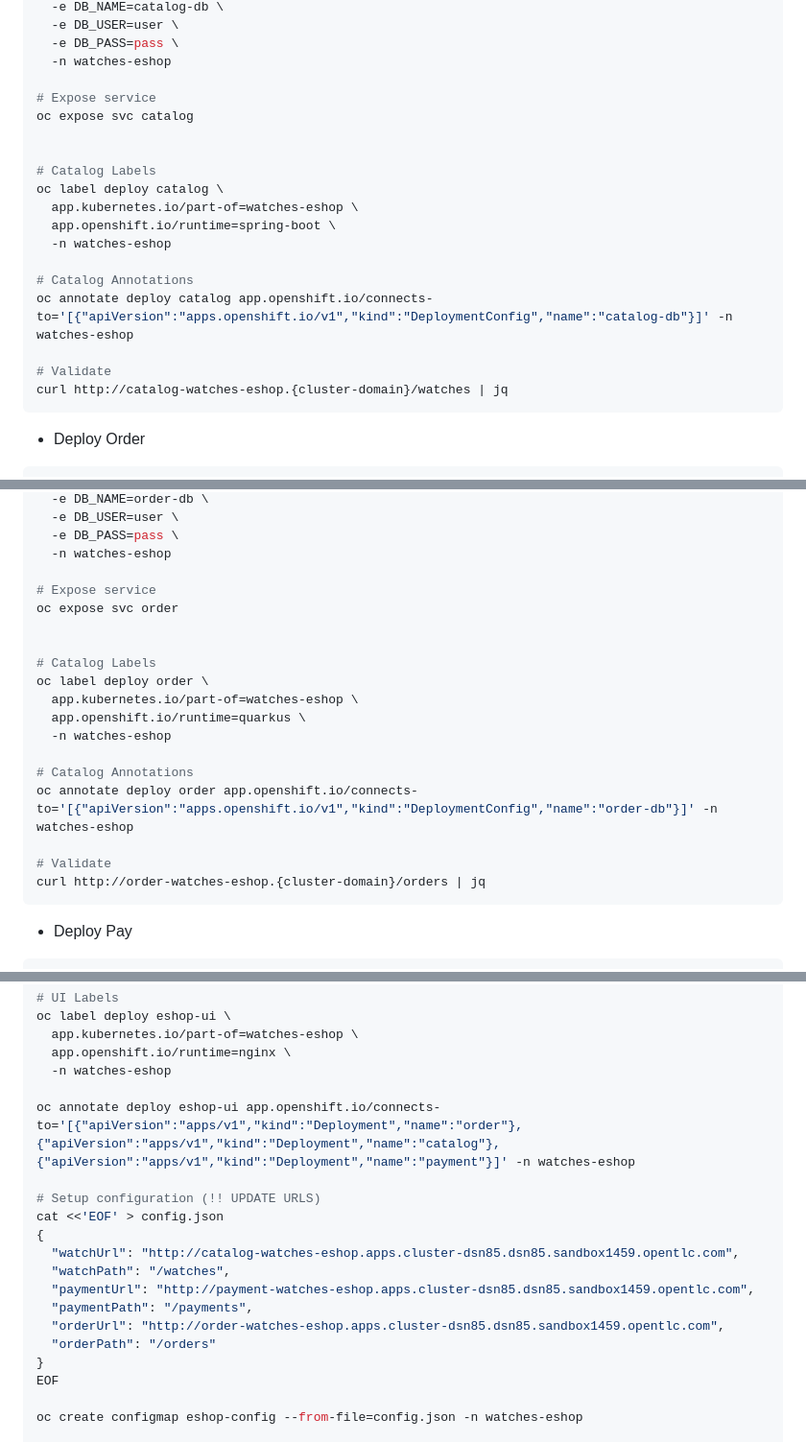
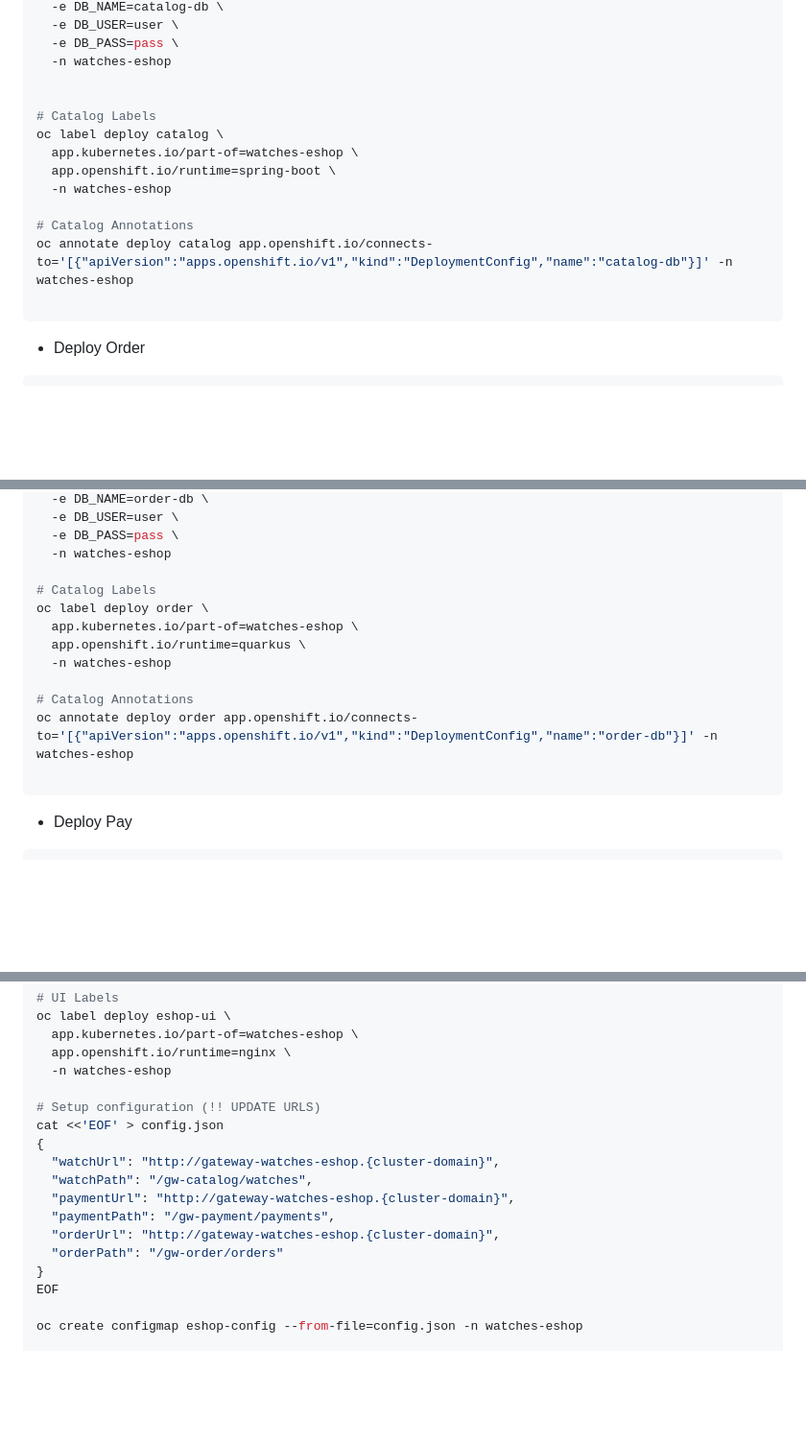
Before and after one commit to clbartolome/watches-eshop-source, a Markdown page: README.md, 3 parts joined by grey strips. Shown: that part at 96% size. GitHub-like rendering; blank space fills up the shorter version.

````diff
--- a/README.md
+++ b/README.md
@@ -47,9 +48,6 @@ oc new-app --name=catalog \
   -e DB_PASS=pass \
   -n watches-eshop
 
-# Expose service
-oc expose svc catalog
-
 
 # Catalog Labels
 oc label deploy catalog \
@@ -60,8 +58,6 @@ oc label deploy catalog \
 # Catalog Annotations
 oc annotate deploy catalog app.openshift.io/connects-to='[{"apiVersion":"apps.openshift.io/v1","kind":"DeploymentConfig","name":"catalog-db"}]' -n watches-eshop
 
-# Validate
-curl http://catalog-watches-eshop.{cluster-domain}/watches | jq
 ```
 
 - Deploy Order
@@ -89,10 +85,6 @@ oc new-app --name=order \
   -e DB_PASS=pass \
   -n watches-eshop
 
-# Expose service
-oc expose svc order
-
-
 # Catalog Labels
 oc label deploy order \
   app.kubernetes.io/part-of=watches-eshop \
@@ -102,8 +94,6 @@ oc label deploy order \
 # Catalog Annotations
 oc annotate deploy order app.openshift.io/connects-to='[{"apiVersion":"apps.openshift.io/v1","kind":"DeploymentConfig","name":"order-db"}]' -n watches-eshop
 
-# Validate
-curl http://order-watches-eshop.{cluster-domain}/orders | jq
 ```
 
 - Deploy Pay
@@ -189,17 +206,15 @@ oc label deploy eshop-ui \
   app.openshift.io/runtime=nginx \
   -n watches-eshop
 
-oc annotate deploy eshop-ui app.openshift.io/connects-to='[{"apiVersion":"apps/v1","kind":"Deployment","name":"order"},{"apiVersion":"apps/v1","kind":"Deployment","name":"catalog"},{"apiVersion":"apps/v1","kind":"Deployment","name":"payment"}]' -n watches-eshop
-
 # Setup configuration (!! UPDATE URLS)
 cat <<'EOF' > config.json
 {
-  "watchUrl": "http://catalog-watches-eshop.apps.cluster-dsn85.dsn85.sandbox1459.opentlc.com",
-  "watchPath": "/watches",
-  "paymentUrl": "http://payment-watches-eshop.apps.cluster-dsn85.dsn85.sandbox1459.opentlc.com",
-  "paymentPath": "/payments",
-  "orderUrl": "http://order-watches-eshop.apps.cluster-dsn85.dsn85.sandbox1459.opentlc.com",
-  "orderPath": "/orders"
+  "watchUrl": "http://gateway-watches-eshop.{cluster-domain}",
+  "watchPath": "/gw-catalog/watches",
+  "paymentUrl": "http://gateway-watches-eshop.{cluster-domain}",
+  "paymentPath": "/gw-payment/payments",
+  "orderUrl": "http://gateway-watches-eshop.{cluster-domain}",
+  "orderPath": "/gw-order/orders"
 }
 EOF
 
````
Also changed, not shown: other parts of README.md (+34 -6 lines), eshop-gateway/README.md (+9 -0 lines), architecture.png.
